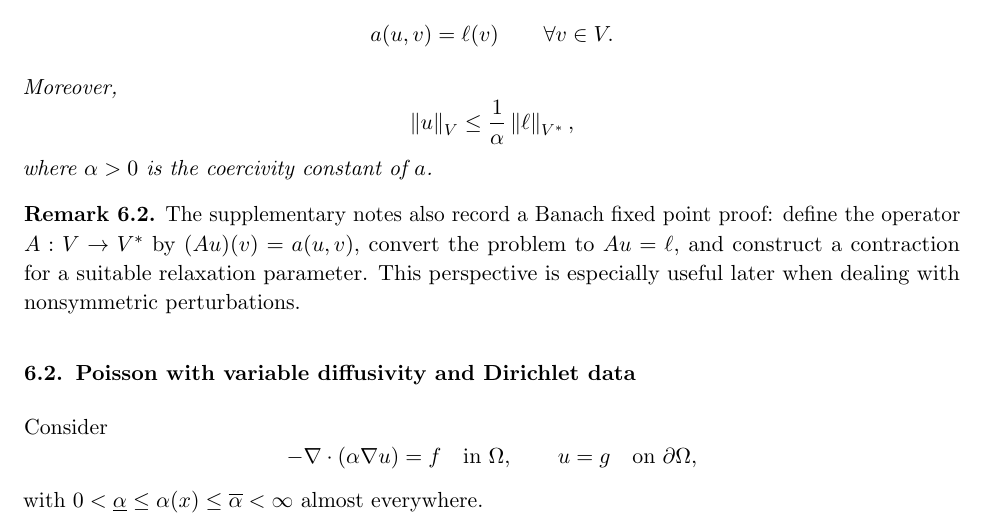
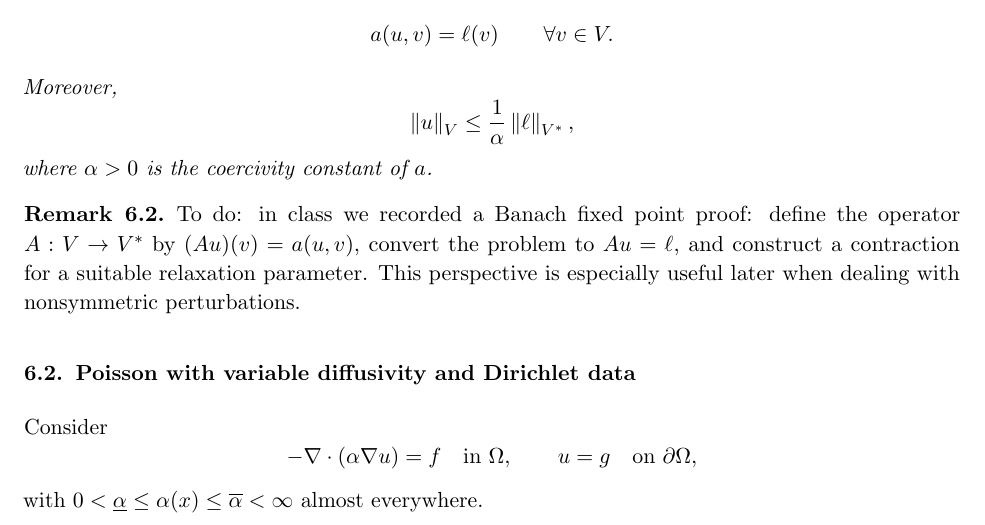
Before and after one commit to jackmurphy-UA/FEM-practice, a LaTeX document (sp26-course-notes/FEM-class-notes.tex): part of page 13 of 21, cut so that both start at the same text. Compiled offline with pdfLaTeX.

Commit message:
Update FEM-class-notes.tex

```diff
--- a/sp26-course-notes/FEM-class-notes.tex
+++ b/sp26-course-notes/FEM-class-notes.tex
@@ -559,7 +559,7 @@ where $\alpha>0$ is the coercivity constant of $a$.
 \end{theorem}
 
 \begin{remark}
-The supplementary notes also record a Banach fixed point proof: define the operator $A:V\to V^*$ by $(Au)(v)=a(u,v)$, convert the problem to $Au=\ell$, and construct a contraction for a suitable relaxation parameter. This perspective is especially useful later when dealing with nonsymmetric perturbations.
+To do: in class we recorded a Banach fixed point proof: define the operator $A:V\to V^*$ by $(Au)(v)=a(u,v)$, convert the problem to $Au=\ell$, and construct a contraction for a suitable relaxation parameter. This perspective is especially useful later when dealing with nonsymmetric perturbations.
 \end{remark}
 
 \subsection{Poisson with variable diffusivity and Dirichlet data}
```
